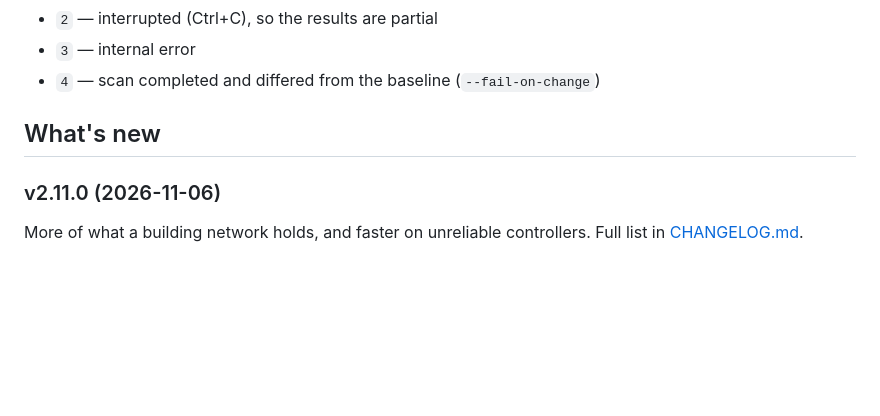
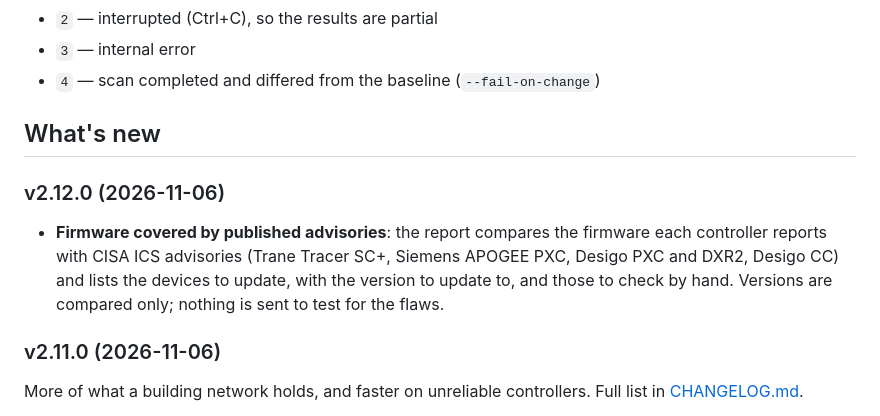
Before and after one commit to jamesccupps/HVAC-Network-Scanner, a Markdown page: README.md, the part around the change. Rendered like a GitHub page; blank space fills up the shorter version.

```diff
--- a/README.md
+++ b/README.md
@@ -338,6 +338,14 @@ Exit codes:
 
 ## What's new
 
+### v2.12.0 (2026-11-06)
+
+- **Firmware covered by published advisories**: the report compares the
+  firmware each controller reports with CISA ICS advisories (Trane Tracer SC+,
+  Siemens APOGEE PXC, Desigo PXC and DXR2, Desigo CC) and lists the devices
+  to update, with the version to update to, and those to check by hand.
+  Versions are compared only; nothing is sent to test for the flaws.
+
 ### v2.11.0 (2026-11-06)
 
 More of what a building network holds, and faster on unreliable controllers.
```
Also changed, not shown: CHANGELOG.md (+2 -0 lines), docs/screenshots/main-window.png, docs/screenshots/points.png, docs/screenshots/trends-schedules-alarms.png, 3 other files.
